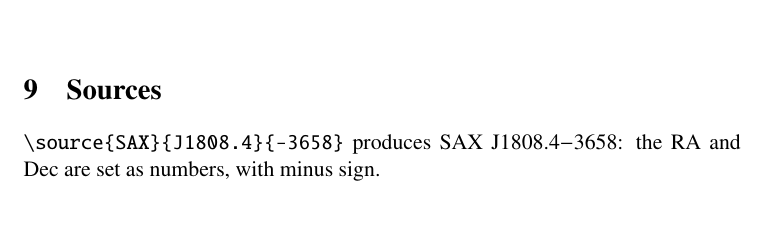
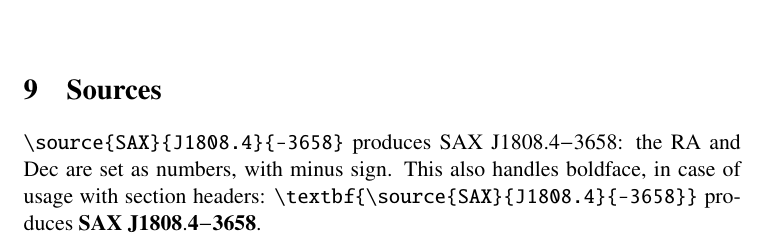
Before and after one commit to nworbde/starType, a LaTeX document (doc/starType.tex, which reads starType.sty): part of page 9 of 9, cut so that both start at the same text, the shorter picture padded with empty space. Compiled offline with pdfLaTeX; a LaTeX package or settings file that is missing is left out.

Commit message:
source macro handles boldface

```diff
--- a/doc/starType.tex
+++ b/doc/starType.tex
@@ -331,6 +331,6 @@ A complete listing of the units are as follows.
 
 \section{Sources}\label{s.sources}
 
-|\source{SAX}{J1808.4}{-3658}| produces \source{SAX}{J1808.4}{-3658}: the RA and Dec are set as numbers, with minus sign.
+|\source{SAX}{J1808.4}{-3658}| produces \source{SAX}{J1808.4}{-3658}: the RA and Dec are set as numbers, with minus sign. This also handles boldface, in case of usage with section headers: |\textbf{\source{SAX}{J1808.4}{-3658}}| produces \textbf{\source{SAX}{J1808.4}{-3658}}.
 
 \end{document}
--- a/starType.sty
+++ b/starType.sty
@@ -117,4 +117,13 @@
 }{}
 
 % miscellaneous command for typseting X-ray sources names
-\newcommand*{\source}[3]{#1~$\mathrm{{#2}{#3}}$}
+\makeatletter
+\newcommand*{\source}[3]{%
+        \ifx\f@series\st@bold
+                \expandafter#1~$\mathbf{{#2}{#3}}$\ignorespaces
+        \else
+                \expandafter#1~$\mathrm{{#2}{#3}}$\ignorespaces
+        \fi
+}
+\newcommand*{\st@bold}{b}
+\makeatother
```
